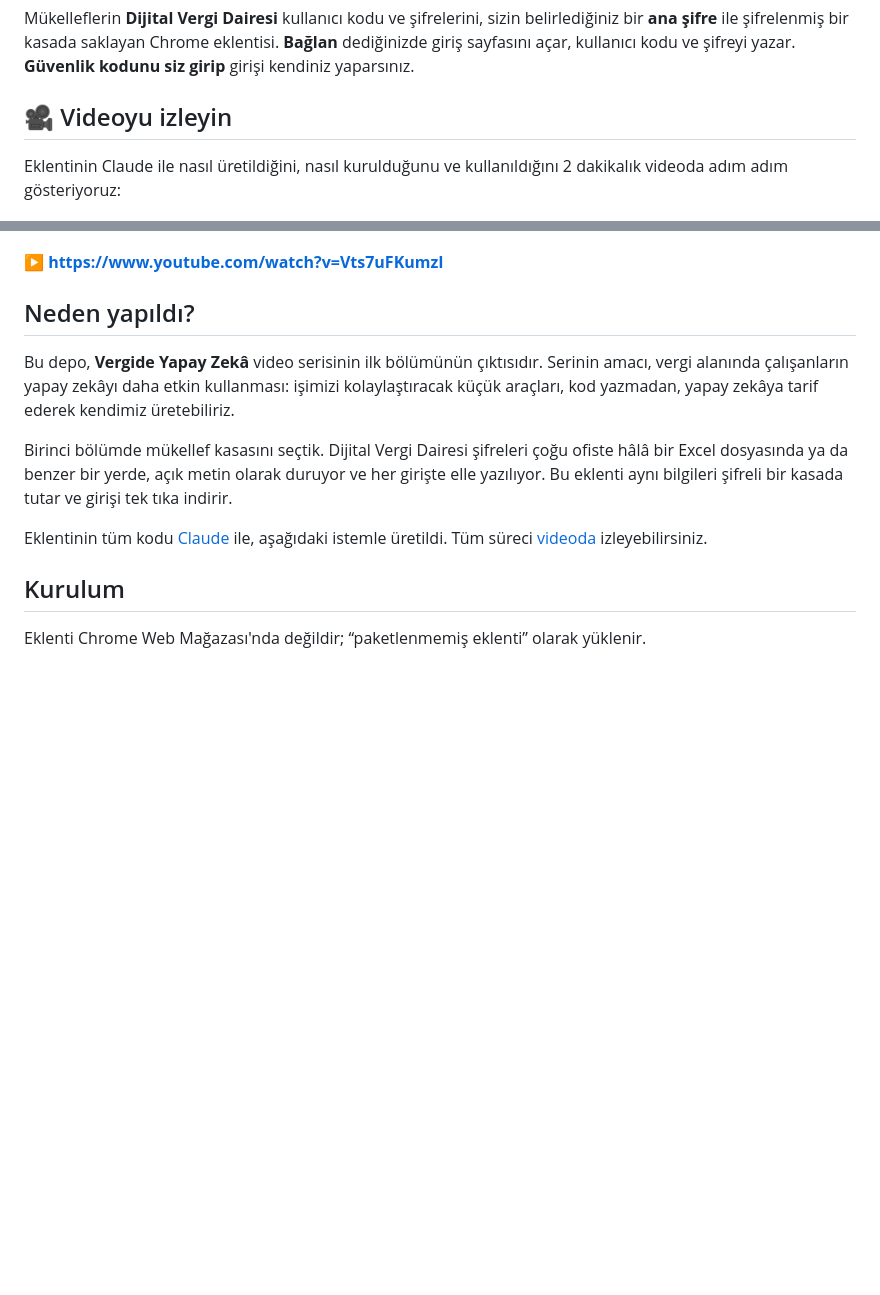
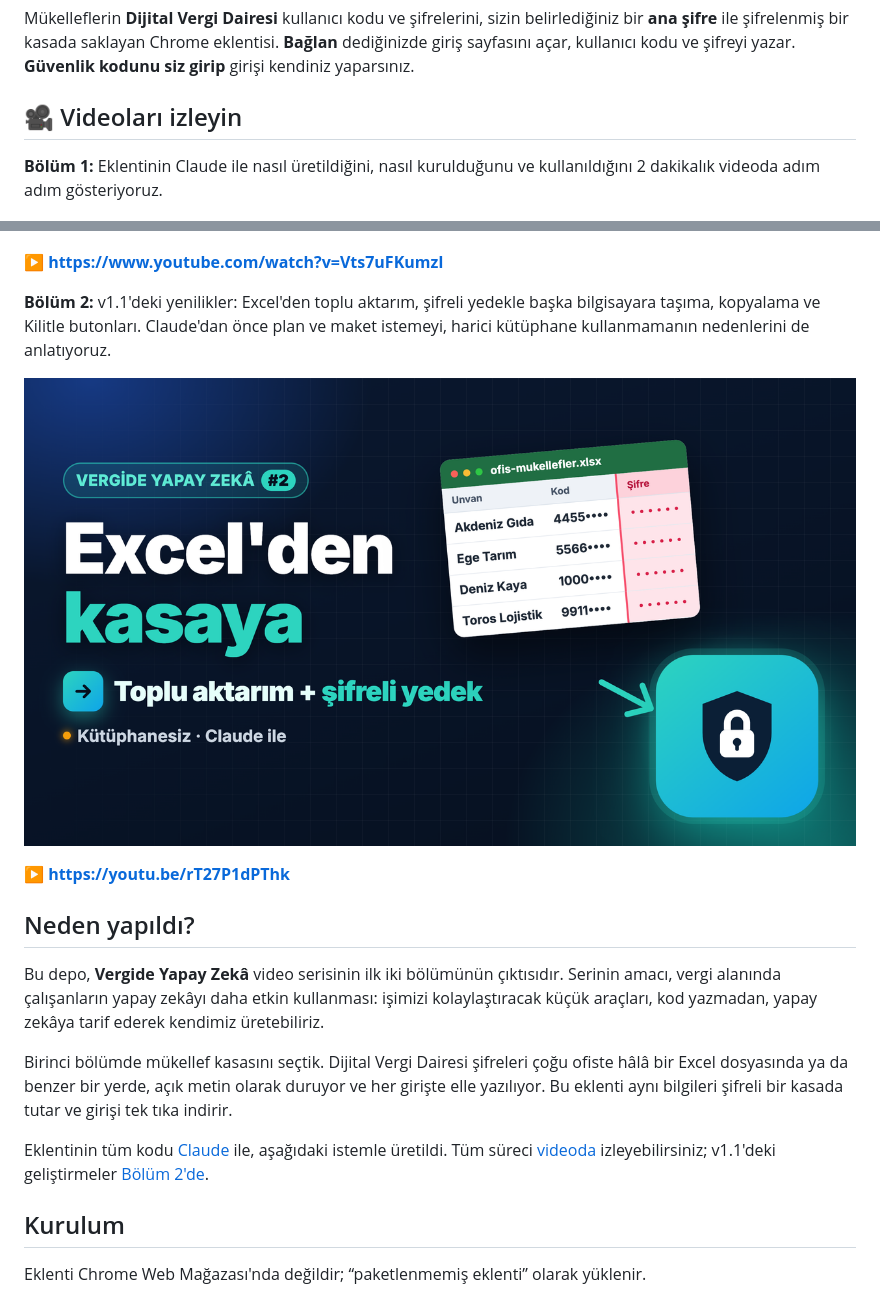
Before and after one commit to ernozir/mukellef-kasasi, a Markdown page: README.md, 2 parts joined by grey strips. Drawn GitHub-style; pictures changed too: docs/video2-kapak.png (added); blank space fills up the shorter version.

Commit message:
README'ye Bölüm 2 videosu eklendi
Co-Authored-By: Claude Opus 5.5 <noreply@anthropic.com>

```diff
--- a/README.md
+++ b/README.md
@@ -4,21 +4,27 @@
 
 Mükelleflerin **Dijital Vergi Dairesi** kullanıcı kodu ve şifrelerini, sizin belirlediğiniz bir **ana şifre** ile şifrelenmiş bir kasada saklayan Chrome eklentisi. **Bağlan** dediğinizde giriş sayfasını açar, kullanıcı kodu ve şifreyi yazar. **Güvenlik kodunu siz girip** girişi kendiniz yaparsınız.
 
-## 🎥 Videoyu izleyin
+## 🎥 Videoları izleyin
 
-Eklentinin Claude ile nasıl üretildiğini, nasıl kurulduğunu ve kullanıldığını 2 dakikalık videoda adım adım gösteriyoruz:
+**Bölüm 1:** Eklentinin Claude ile nasıl üretildiğini, nasıl kurulduğunu ve kullanıldığını 2 dakikalık videoda adım adım gösteriyoruz.
 
 [![Vergide Yapay Zekâ #1: Kod yazmadan şifreli mükellef kasası](docs/video-kapak.png)](https://www.youtube.com/watch?v=Vts7uFKumzI)
 
 ▶️ **https://www.youtube.com/watch?v=Vts7uFKumzI**
 
+**Bölüm 2:** v1.1'deki yenilikler: Excel'den toplu aktarım, şifreli yedekle başka bilgisayara taşıma, kopyalama ve Kilitle butonları. Claude'dan önce plan ve maket istemeyi, harici kütüphane kullanmamanın nedenlerini de anlatıyoruz.
+
+[![Vergide Yapay Zekâ #2: Excel'den kasaya toplu aktarım ve şifreli yedek](docs/video2-kapak.png)](https://youtu.be/rT27P1dPThk)
+
+▶️ **https://youtu.be/rT27P1dPThk**
+
 ## Neden yapıldı?
 
-Bu depo, **Vergide Yapay Zekâ** video serisinin ilk bölümünün çıktısıdır. Serinin amacı, vergi alanında çalışanların yapay zekâyı daha etkin kullanması: işimizi kolaylaştıracak küçük araçları, kod yazmadan, yapay zekâya tarif ederek kendimiz üretebiliriz.
+Bu depo, **Vergide Yapay Zekâ** video serisinin ilk iki bölümünün çıktısıdır. Serinin amacı, vergi alanında çalışanların yapay zekâyı daha etkin kullanması: işimizi kolaylaştıracak küçük araçları, kod yazmadan, yapay zekâya tarif ederek kendimiz üretebiliriz.
 
 Birinci bölümde mükellef kasasını seçtik. Dijital Vergi Dairesi şifreleri çoğu ofiste hâlâ bir Excel dosyasında ya da benzer bir yerde, açık metin olarak duruyor ve her girişte elle yazılıyor. Bu eklenti aynı bilgileri şifreli bir kasada tutar ve girişi tek tıka indirir.
 
-Eklentinin tüm kodu [Claude](https://claude.ai) ile, aşağıdaki istemle üretildi. Tüm süreci [videoda](https://www.youtube.com/watch?v=Vts7uFKumzI) izleyebilirsiniz.
+Eklentinin tüm kodu [Claude](https://claude.ai) ile, aşağıdaki istemle üretildi. Tüm süreci [videoda](https://www.youtube.com/watch?v=Vts7uFKumzI) izleyebilirsiniz; v1.1'deki geliştirmeler [Bölüm 2'de](https://youtu.be/rT27P1dPThk).
 
 ## Kurulum
 
```
